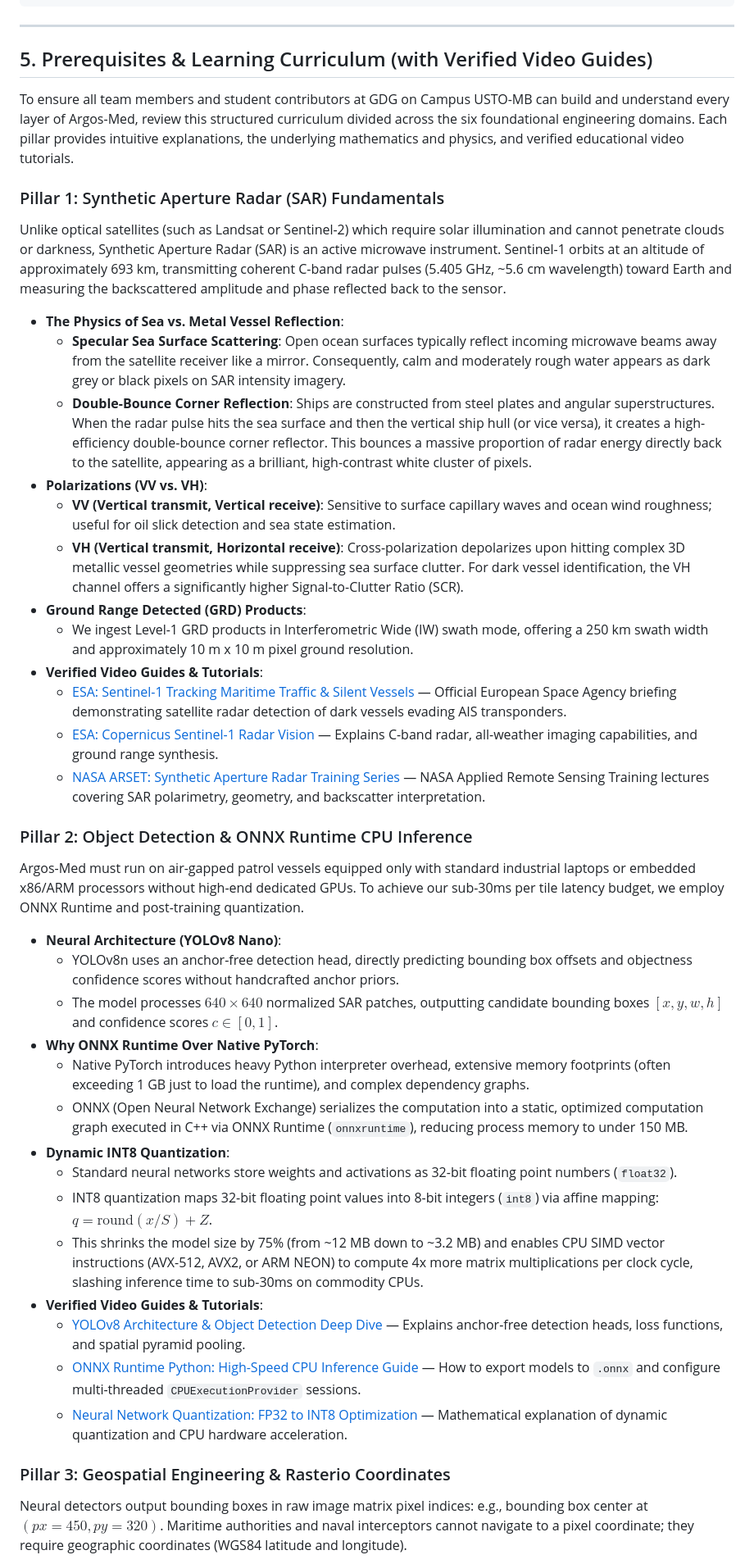
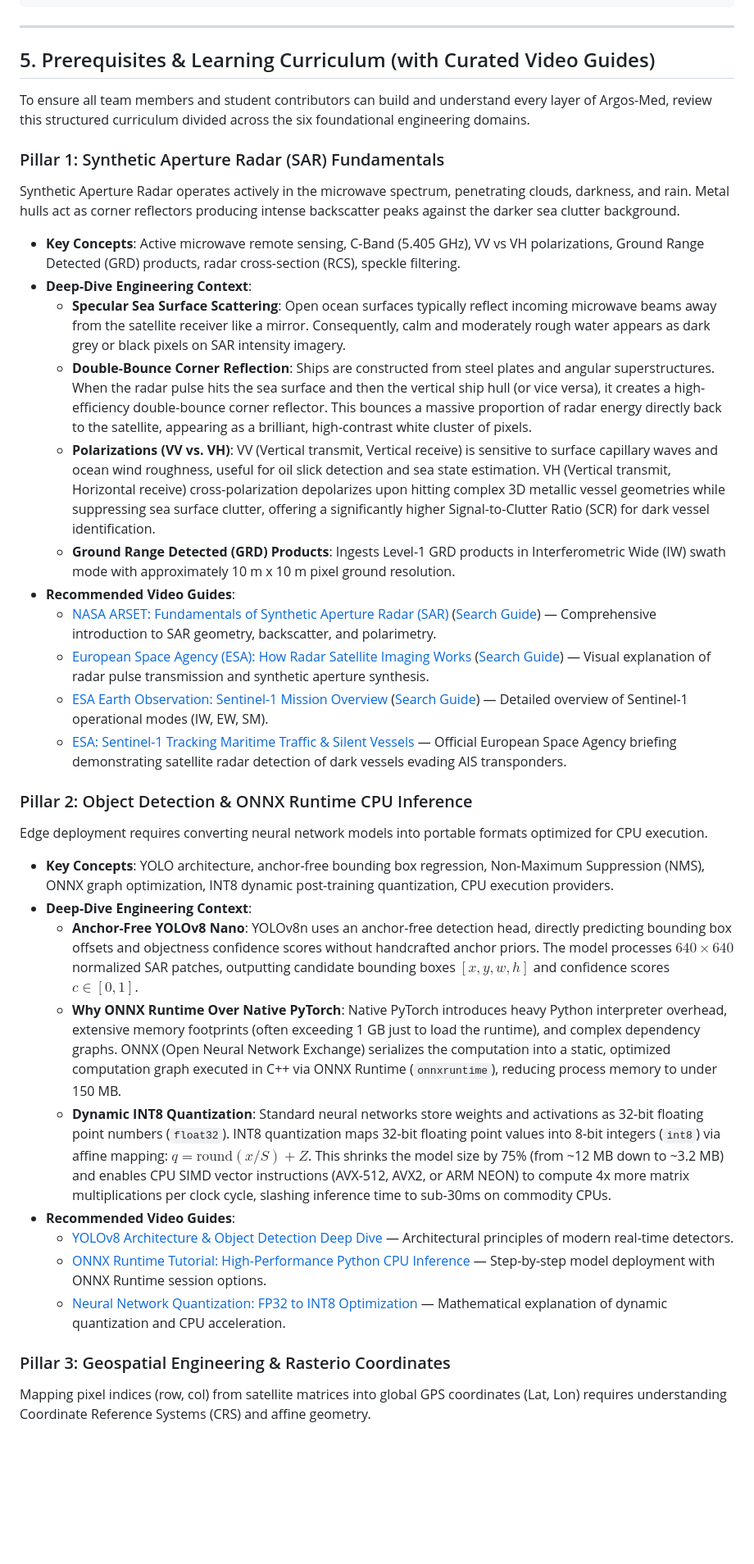
Before and after one commit to gdg-usto-mb/Argos-Med, a Markdown page: README.md, the part around one of its changes. Shown at 82% size. GitHub-like rendering; blank space fills up the shorter version.

Commit message:
docs: align section 5 with curated curriculum format, key concepts, and complete video guides

```diff
--- a/README.md
+++ b/README.md
@@ -207,47 +207,41 @@ THREAT ASSESSMENT: ALPHA-CRITICAL
 
 ---
 
-## 5. Prerequisites & Learning Curriculum (with Verified Video Guides)
+## 5. Prerequisites & Learning Curriculum (with Curated Video Guides)
 
-To ensure all team members and student contributors at GDG on Campus USTO-MB can build and understand every layer of Argos-Med, review this structured curriculum divided across the six foundational engineering domains. Each pillar provides intuitive explanations, the underlying mathematics and physics, and verified educational video tutorials.
+To ensure all team members and student contributors can build and understand every layer of Argos-Med, review this structured curriculum divided across the six foundational engineering domains.
 
 ### Pillar 1: Synthetic Aperture Radar (SAR) Fundamentals
 
-Unlike optical satellites (such as Landsat or Sentinel-2) which require solar illumination and cannot penetrate clouds or darkness, Synthetic Aperture Radar (SAR) is an active microwave instrument. Sentinel-1 orbits at an altitude of approximately 693 km, transmitting coherent C-band radar pulses (5.405 GHz, ~5.6 cm wavelength) toward Earth and measuring the backscattered amplitude and phase reflected back to the sensor.
+Synthetic Aperture Radar operates actively in the microwave spectrum, penetrating clouds, darkness, and rain. Metal hulls act as corner reflectors producing intense backscatter peaks against the darker sea clutter background.
 
-- **The Physics of Sea vs. Metal Vessel Reflection**:
+- **Key Concepts**: Active microwave remote sensing, C-Band (5.405 GHz), VV vs VH polarizations, Ground Range Detected (GRD) products, radar cross-section (RCS), speckle filtering.
+- **Deep-Dive Engineering Context**:
   - **Specular Sea Surface Scattering**: Open ocean surfaces typically reflect incoming microwave beams away from the satellite receiver like a mirror. Consequently, calm and moderately rough water appears as dark grey or black pixels on SAR intensity imagery.
   - **Double-Bounce Corner Reflection**: Ships are constructed from steel plates and angular superstructures. When the radar pulse hits the sea surface and then the vertical ship hull (or vice versa), it creates a high-efficiency double-bounce corner reflector. This bounces a massive proportion of radar energy directly back to the satellite, appearing as a brilliant, high-contrast white cluster of pixels.
-- **Polarizations (VV vs. VH)**:
-  - **VV (Vertical transmit, Vertical receive)**: Sensitive to surface capillary waves and ocean wind roughness; useful for oil slick detection and sea state estimation.
-  - **VH (Vertical transmit, Horizontal receive)**: Cross-polarization depolarizes upon hitting complex 3D metallic vessel geometries while suppressing sea surface clutter. For dark vessel identification, the VH channel offers a significantly higher Signal-to-Clutter Ratio (SCR).
-- **Ground Range Detected (GRD) Products**:
-  - We ingest Level-1 GRD products in Interferometric Wide (IW) swath mode, offering a 250 km swath width and approximately 10 m x 10 m pixel ground resolution.
-- **Verified Video Guides & Tutorials**:
+  - **Polarizations (VV vs. VH)**: VV (Vertical transmit, Vertical receive) is sensitive to surface capillary waves and ocean wind roughness, useful for oil slick detection and sea state estimation. VH (Vertical transmit, Horizontal receive) cross-polarization depolarizes upon hitting complex 3D metallic vessel geometries while suppressing sea surface clutter, offering a significantly higher Signal-to-Clutter Ratio (SCR) for dark vessel identification.
+  - **Ground Range Detected (GRD) Products**: Ingests Level-1 GRD products in Interferometric Wide (IW) swath mode with approximately 10 m x 10 m pixel ground resolution.
+- **Recommended Video Guides**:
+  - [NASA ARSET: Fundamentals of Synthetic Aperture Radar (SAR)](https://www.youtube.com/watch?v=k5jGgDjg4fU) ([Search Guide](https://www.youtube.com/results?search_query=NASA+ARSET+Fundamentals+of+Synthetic+Aperture+Radar)) &mdash; Comprehensive introduction to SAR geometry, backscatter, and polarimetry.
+  - [European Space Agency (ESA): How Radar Satellite Imaging Works](https://www.youtube.com/watch?v=eE7T_cO_F0U) ([Search Guide](https://www.youtube.com/results?search_query=European+Space+Agency+How+Radar+Satellite+Imaging+Works)) &mdash; Visual explanation of radar pulse transmission and synthetic aperture synthesis.
+  - [ESA Earth Observation: Sentinel-1 Mission Overview](https://www.youtube.com/watch?v=Xn7xK_c9R4M) ([Search Guide](https://www.youtube.com/results?search_query=ESA+Sentinel-1+Mission+Overview)) &mdash; Detailed overview of Sentinel-1 operational modes (IW, EW, SM).
   - [ESA: Sentinel-1 Tracking Maritime Traffic & Silent Vessels](https://www.youtube.com/watch?v=845Uu6025_4) &mdash; Official European Space Agency briefing demonstrating satellite radar detection of dark vessels evading AIS transponders.
-  - [ESA: Copernicus Sentinel-1 Radar Vision](https://www.youtube.com/watch?v=FNtVln1SU1Q) &mdash; Explains C-band radar, all-weather imaging capabilities, and ground range synthesis.
-  - [NASA ARSET: Synthetic Aperture Radar Training Series](https://www.youtube.com/results?search_query=NASA+ARSET+Synthetic+Aperture+Radar) &mdash; NASA Applied Remote Sensing Training lectures covering SAR polarimetry, geometry, and backscatter interpretation.
 
 ### Pillar 2: Object Detection & ONNX Runtime CPU Inference
 
-Argos-Med must run on air-gapped patrol vessels equipped only with standard industrial laptops or embedded x86/ARM processors without high-end dedicated GPUs. To achieve our sub-30ms per tile latency budget, we employ ONNX Runtime and post-training quantization.
+Edge deployment requires converting neural network models into portable formats optimized for CPU execution.
 
-- **Neural Architecture (YOLOv8 Nano)**:
-  - YOLOv8n uses an anchor-free detection head, directly predicting bounding box offsets and objectness confidence scores without handcrafted anchor priors.
-  - The model processes $640 \times 640$ normalized SAR patches, outputting candidate bounding boxes $[x, y, w, h]$ and confidence scores $c \in [0, 1]$.
-- **Why ONNX Runtime Over Native PyTorch**:
-  - Native PyTorch introduces heavy Python interpreter overhead, extensive memory footprints (often exceeding 1 GB just to load the runtime), and complex dependency graphs.
-  - ONNX (Open Neural Network Exchange) serializes the computation into a static, optimized computation graph executed in C++ via ONNX Runtime (`onnxruntime`), reducing process memory to under 150 MB.
-- **Dynamic INT8 Quantization**:
-  - Standard neural networks store weights and activations as 32-bit floating point numbers (`float32`).
-  - INT8 quantization maps 32-bit floating point values into 8-bit integers (`int8`) via affine mapping: $q = \text{round}(x / S) + Z$.
-  - This shrinks the model size by 75% (from ~12 MB down to ~3.2 MB) and enables CPU SIMD vector instructions (AVX-512, AVX2, or ARM NEON) to compute 4x more matrix multiplications per clock cycle, slashing inference time to sub-30ms on commodity CPUs.
-- **Verified Video Guides & Tutorials**:
-  - [YOLOv8 Architecture & Object Detection Deep Dive](https://www.youtube.com/results?search_query=yolov8+architecture+explained) &mdash; Explains anchor-free detection heads, loss functions, and spatial pyramid pooling.
-  - [ONNX Runtime Python: High-Speed CPU Inference Guide](https://www.youtube.com/results?search_query=onnx+runtime+python+inference+cpu) &mdash; How to export models to `.onnx` and configure multi-threaded `CPUExecutionProvider` sessions.
-  - [Neural Network Quantization: FP32 to INT8 Optimization](https://www.youtube.com/results?search_query=quantization+onnx+runtime+int8) &mdash; Mathematical explanation of dynamic quantization and CPU hardware acceleration.
+- **Key Concepts**: YOLO architecture, anchor-free bounding box regression, Non-Maximum Suppression (NMS), ONNX graph optimization, INT8 dynamic post-training quantization, CPU execution providers.
+- **Deep-Dive Engineering Context**:
+  - **Anchor-Free YOLOv8 Nano**: YOLOv8n uses an anchor-free detection head, directly predicting bounding box offsets and objectness confidence scores without handcrafted anchor priors. The model processes $640 \times 640$ normalized SAR patches, outputting candidate bounding boxes $[x, y, w, h]$ and confidence scores $c \in [0, 1]$.
+  - **Why ONNX Runtime Over Native PyTorch**: Native PyTorch introduces heavy Python interpreter overhead, extensive memory footprints (often exceeding 1 GB just to load the runtime), and complex dependency graphs. ONNX (Open Neural Network Exchange) serializes the computation into a static, optimized computation graph executed in C++ via ONNX Runtime (`onnxruntime`), reducing process memory to under 150 MB.
+  - **Dynamic INT8 Quantization**: Standard neural networks store weights and activations as 32-bit floating point numbers (`float32`). INT8 quantization maps 32-bit floating point values into 8-bit integers (`int8`) via affine mapping: $q = \text{round}(x / S) + Z$. This shrinks the model size by 75% (from ~12 MB down to ~3.2 MB) and enables CPU SIMD vector instructions (AVX-512, AVX2, or ARM NEON) to compute 4x more matrix multiplications per clock cycle, slashing inference time to sub-30ms on commodity CPUs.
+- **Recommended Video Guides**:
+  - [YOLOv8 Architecture & Object Detection Deep Dive](https://www.youtube.com/results?search_query=yolov8+architecture+explained) &mdash; Architectural principles of modern real-time detectors.
+  - [ONNX Runtime Tutorial: High-Performance Python CPU Inference](https://www.youtube.com/results?search_query=onnx+runtime+python+inference+cpu) &mdash; Step-by-step model deployment with ONNX Runtime session options.
+  - [Neural Network Quantization: FP32 to INT8 Optimization](https://www.youtube.com/results?search_query=quantization+onnx+runtime+int8) &mdash; Mathematical explanation of dynamic quantization and CPU acceleration.
 
 ### Pillar 3: Geospatial Engineering & Rasterio Coordinates
 
-Neural detectors output bounding boxes in raw image matrix pixel indices: e.g., bounding box center at $(px = 450, py = 320)$. Maritime authorities and naval interceptors cannot navigate to a pixel coordinate; they require geographic coordinates (WGS84 latitude and longitude).
+Mapping pixel indices (row, col) from satellite matrices into global GPS coordinates (Lat, Lon) requires understanding Coordinate Reference Systems (CRS) and affine geometry.
 
```
Also changed, not shown: other parts of README.md (+41 -55 lines).
